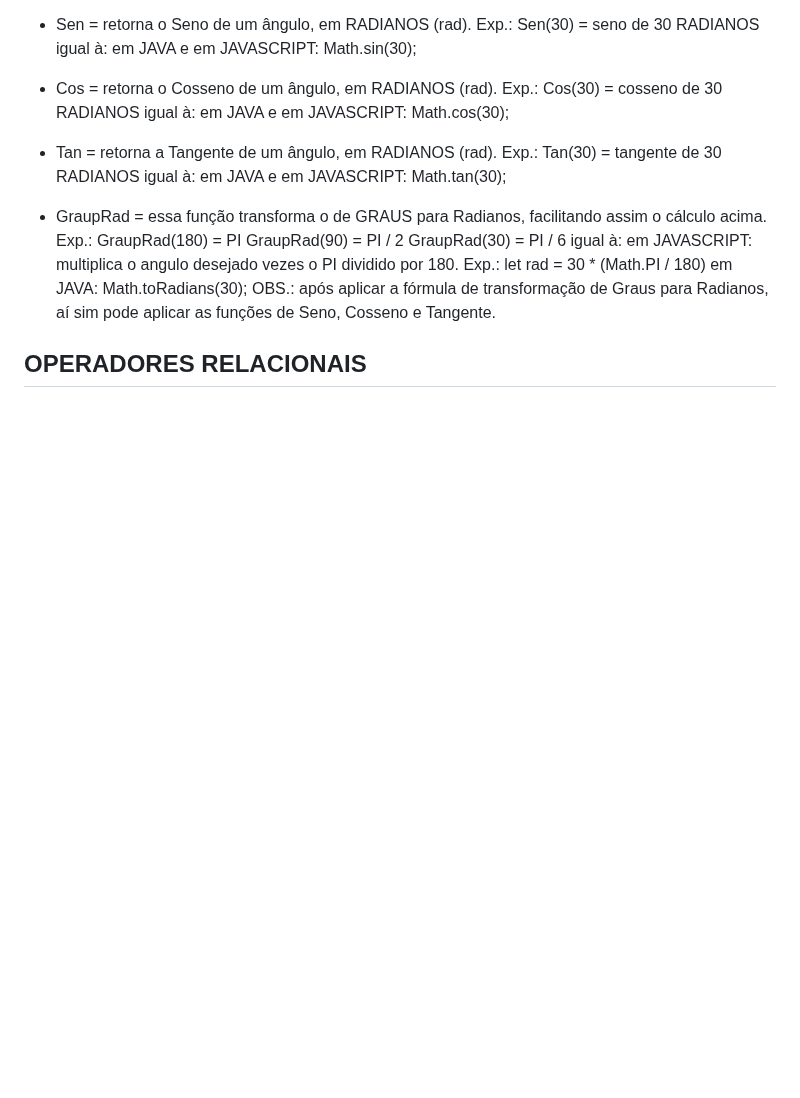
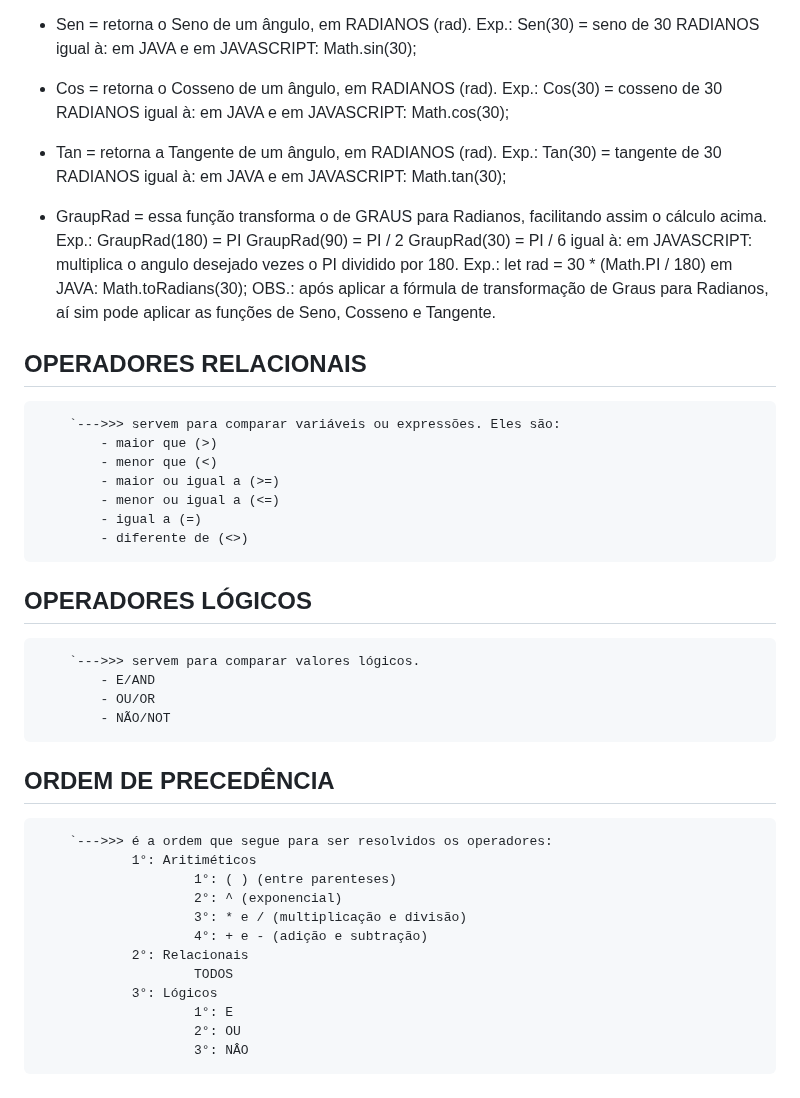
Before and after one commit to PedroGMSdev/ESTUDANDO, a Markdown page: Curso_de_Logica_de_Programacao-YT_Curso_em_Video/anotacoes.md, the part around the change. Drawn GitHub-style; blank space fills up the shorter version.

Commit message:
Continuidade no Curso de Lógica

```diff
--- a/Curso_de_Logica_de_Programacao-YT_Curso_em_Video/anotacoes.md
+++ b/Curso_de_Logica_de_Programacao-YT_Curso_em_Video/anotacoes.md
@@ -212,3 +212,30 @@ OBS.: como PI é um valor constante, não se coloca entre parenteses.
 OBS.: após aplicar a fórmula de transformação de Graus para Radianos, aí sim pode aplicar as funções de Seno, Cosseno e Tangente.
 
 ## OPERADORES RELACIONAIS
+        `--->>> servem para comparar variáveis ou expressões. Eles são:
+            - maior que (>)
+            - menor que (<)
+            - maior ou igual a (>=)
+            - menor ou igual a (<=)
+            - igual a (=)
+            - diferente de (<>)
+
+## OPERADORES LÓGICOS
+        `--->>> servem para comparar valores lógicos.
+            - E/AND
+            - OU/OR
+            - NÃO/NOT
+
+## ORDEM DE PRECEDÊNCIA
+        `--->>> é a ordem que segue para ser resolvidos os operadores:
+                1°: Aritiméticos
+                        1°: ( ) (entre parenteses)
+                        2°: ^ (exponencial)
+                        3°: * e / (multiplicação e divisão)
+                        4°: + e - (adição e subtração)
+                2°: Relacionais
+                        TODOS
+                3°: Lógicos
+                        1°: E
+                        2°: OU
+                        3°: NÂO
```
